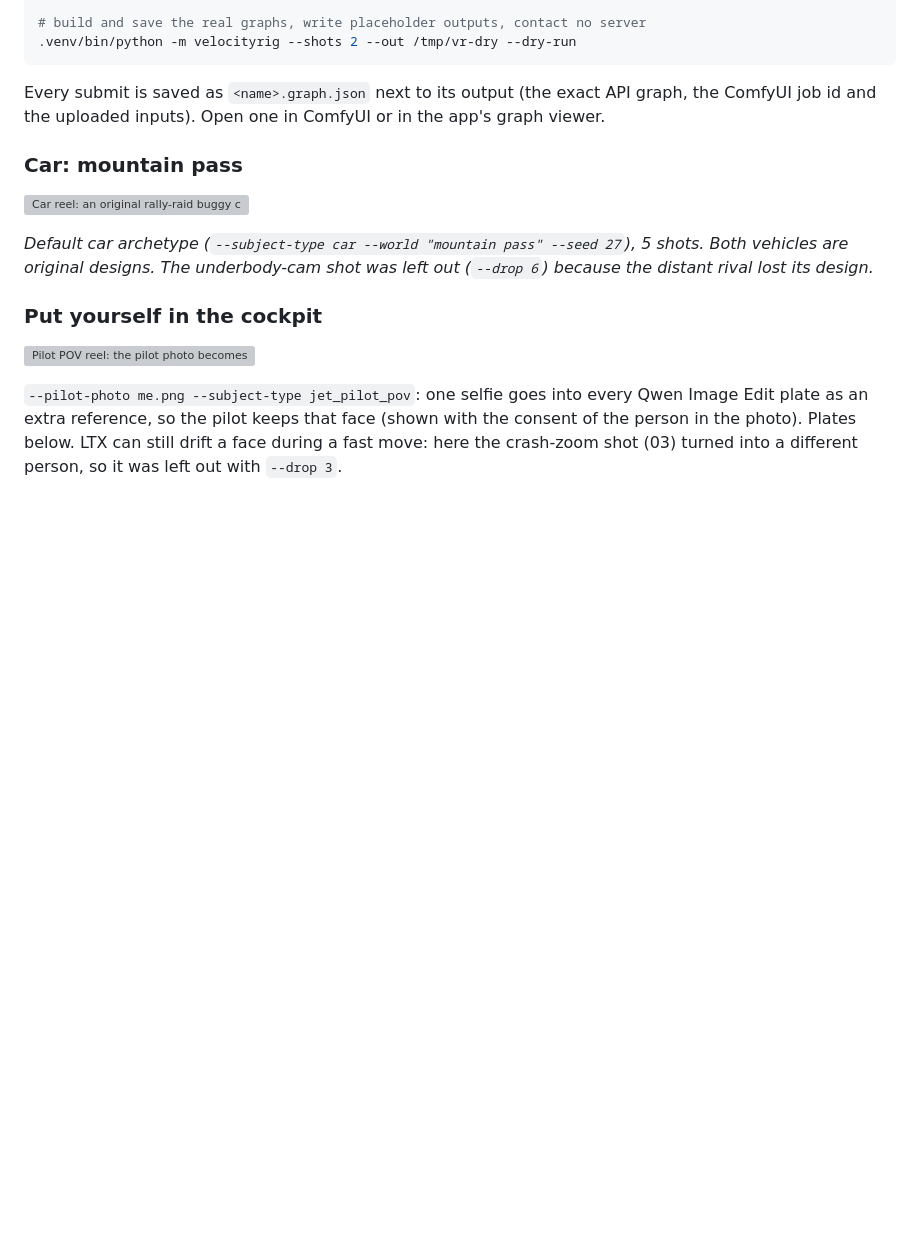
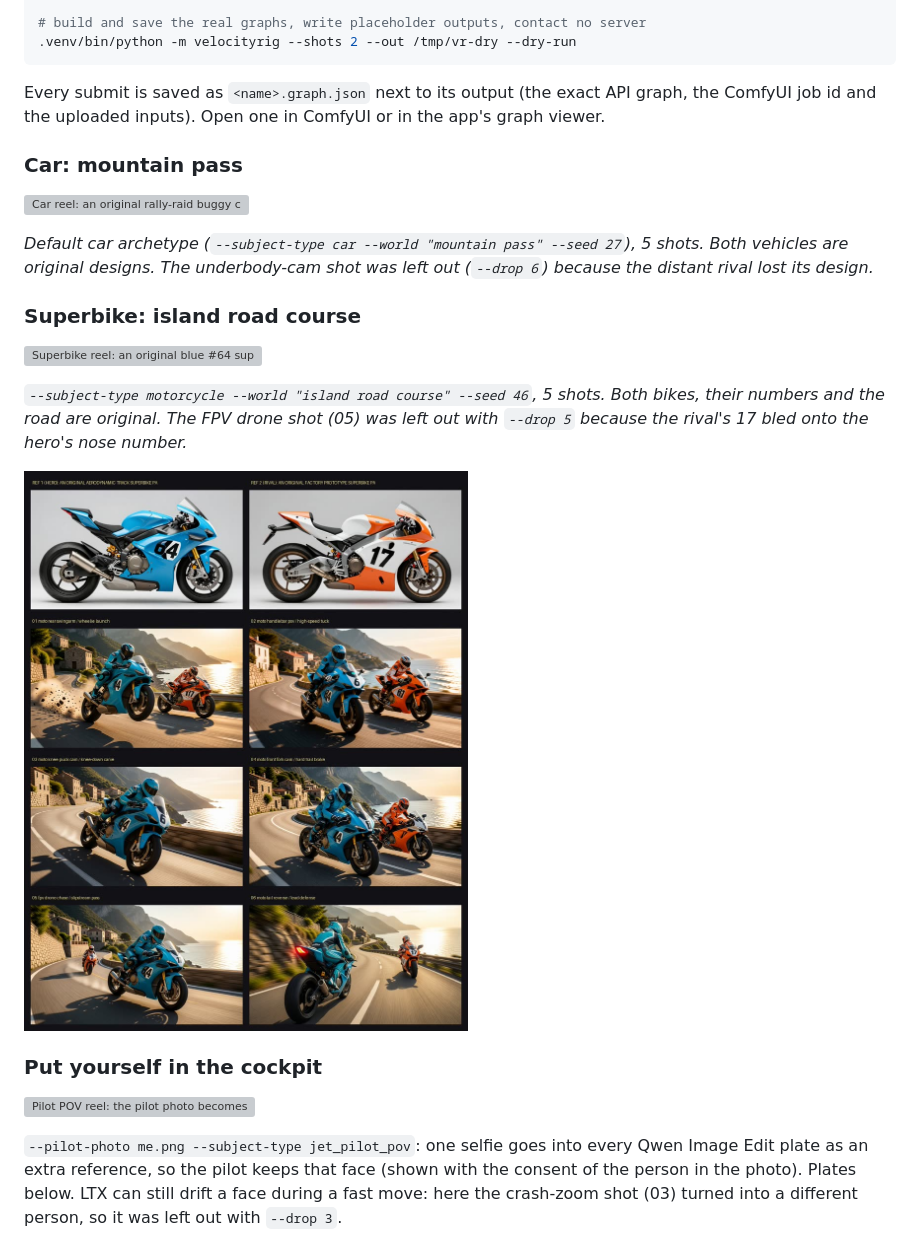
Before and after one commit to jk-automations/velocity-rig, a Markdown page: README.md, the part around the change. Rendered like a GitHub page; pictures changed too: docs/superbike_plates.jpg (added); blank space fills up the shorter version; grey boxes are pictures that could not be loaded.

Commit message:
README: superbike island road course reel
Co-Authored-By: Claude Opus 5.5 <noreply@anthropic.com>

```diff
--- a/README.md
+++ b/README.md
@@ -129,6 +129,14 @@ Every submit is saved as `<name>.graph.json` next to its output (the exact API g
 
 *Default car archetype (`--subject-type car --world "mountain pass" --seed 27`), 5 shots. Both vehicles are original designs. The underbody-cam shot was left out (`--drop 6`) because the distant rival lost its design.*
 
+### Superbike: island road course
+
+![Superbike reel: an original blue #64 superbike chased by an orange and white #17 prototype along a coastal road](docs/superbike_island.gif)
+
+*`--subject-type motorcycle --world "island road course" --seed 46`, 5 shots. Both bikes, their numbers and the road are original. The FPV drone shot (05) was left out with `--drop 5` because the rival's 17 bled onto the hero's nose number.*
+
+![Superbike plates](docs/superbike_plates.jpg)
+
 ### Put yourself in the cockpit
 
 ![Pilot POV reel: the pilot photo becomes the fighter pilot in every cockpit shot](docs/pilot_pov.gif)
```
Also changed, not shown: 1 other file.
